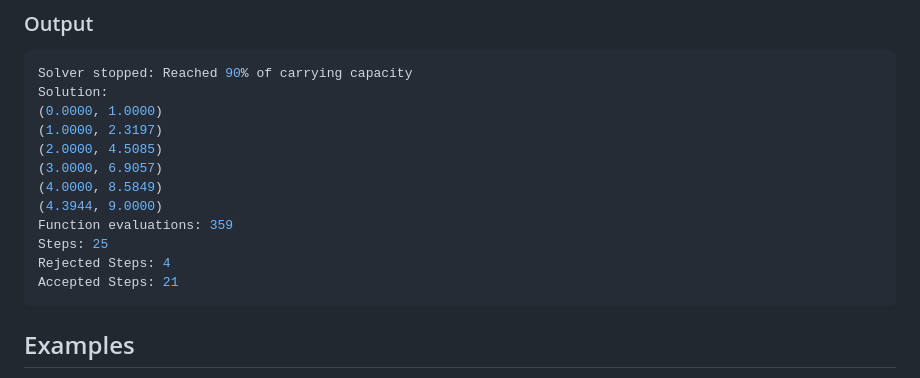
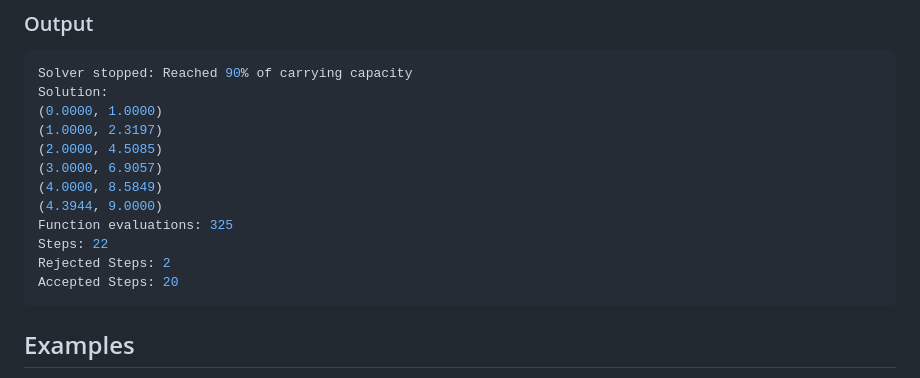
Before and after one commit to Ryan-D-Gast/differential-equations, a Markdown page: docs/ode.md, the part around the change. Drawn GitHub-style.

Commit message:
Update to reflect new efficiency gains

````diff
--- a/docs/ode.md
+++ b/docs/ode.md
@@ -101,10 +101,10 @@ Solution:
 (3.0000, 6.9057)
 (4.0000, 8.5849)
 (4.3944, 9.0000)
-Function evaluations: 359
-Steps: 25
-Rejected Steps: 4
-Accepted Steps: 21
+Function evaluations: 325
+Steps: 22
+Rejected Steps: 2
+Accepted Steps: 20
 ```
 
 ## Examples
````
